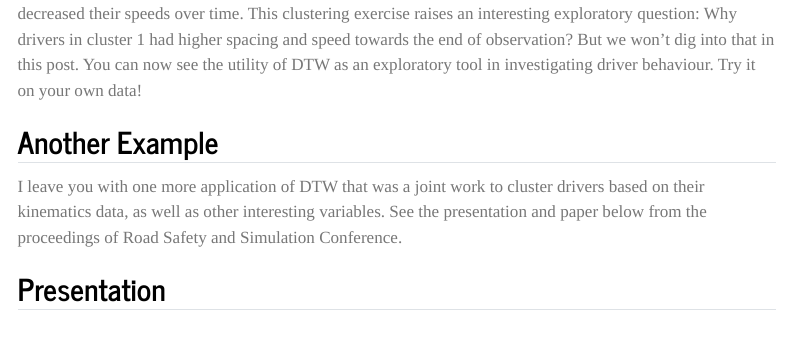
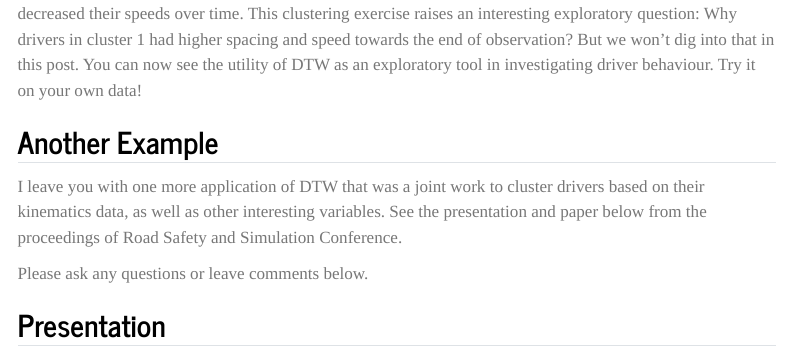
Before and after one commit to durraniu/umair-durrani, a Quarto document (MLinTransportation/clustering-drivers/clustering-drivers.qmd): the page in a window 1100 px wide, from 5040 px down. Rendered offline with R 4.5, knitr and Pandoc in place of Quarto, with nearby package versions; some code elsewhere in the file could not run offline; a font, style sheet, LaTeX package, included part or bibliography that could not be used is replaced or left out; menus at the side of the page are left out.

Commit message:
attempt to enable comments on ML blog

```diff
--- /dev/null
+++ b/MLinTransportation/_metadata.yml
@@ -0,0 +1,3 @@
+comments:
+  utterances:
+    repo:  durraniu/blogComments
--- a/MLinTransportation/clustering-drivers/clustering-drivers.qmd
+++ b/MLinTransportation/clustering-drivers/clustering-drivers.qmd
@@ -196,6 +196,8 @@ An interesting finding in these plots is that drivers in cluster 1 increased the
 
 I leave you with one more application of DTW that was a joint work to cluster drivers based on their kinematics data, as well as other interesting variables. See the presentation and paper below from the proceedings of Road Safety and Simulation Conference.
 
+Please ask any questions or leave comments below.
+
 
 ::: panel-tabset
 ## Presentation
```
